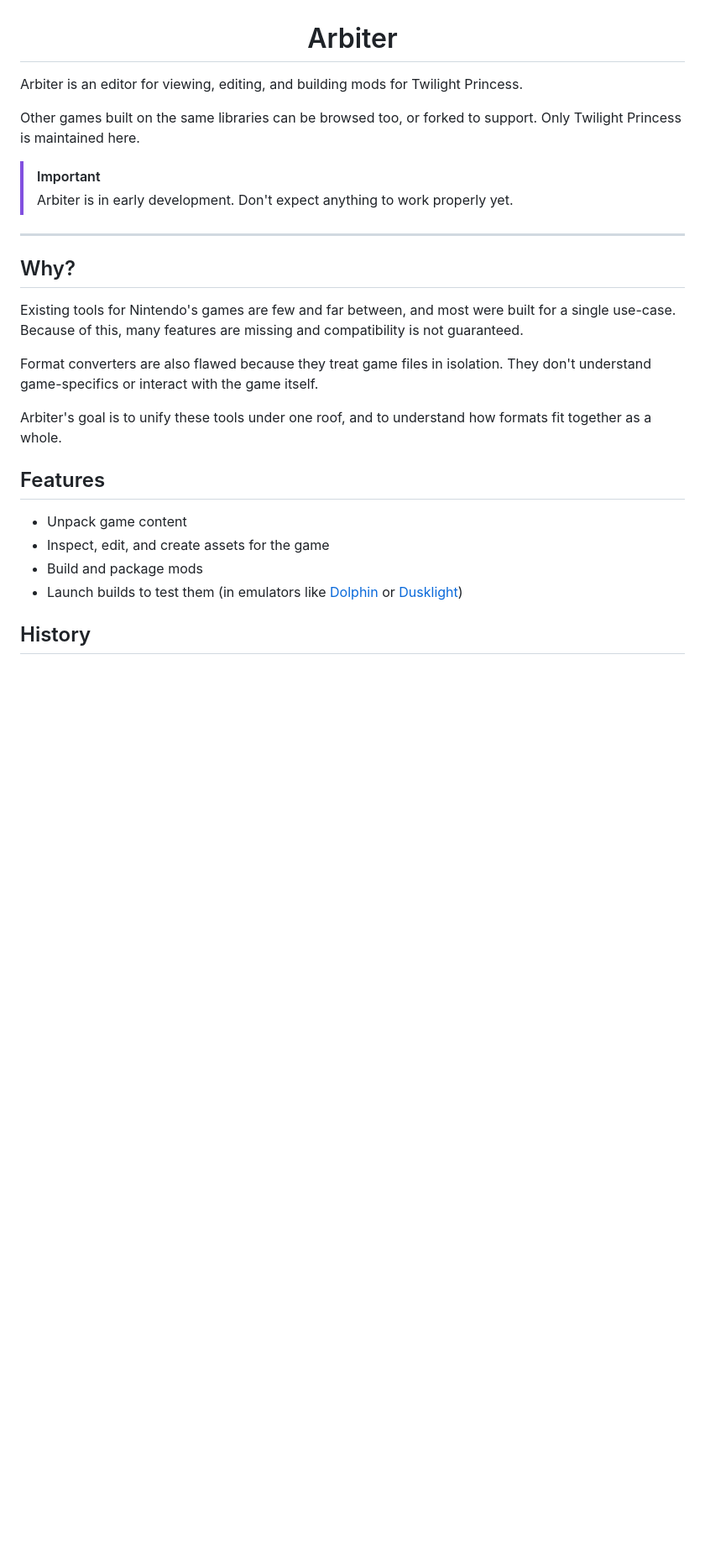
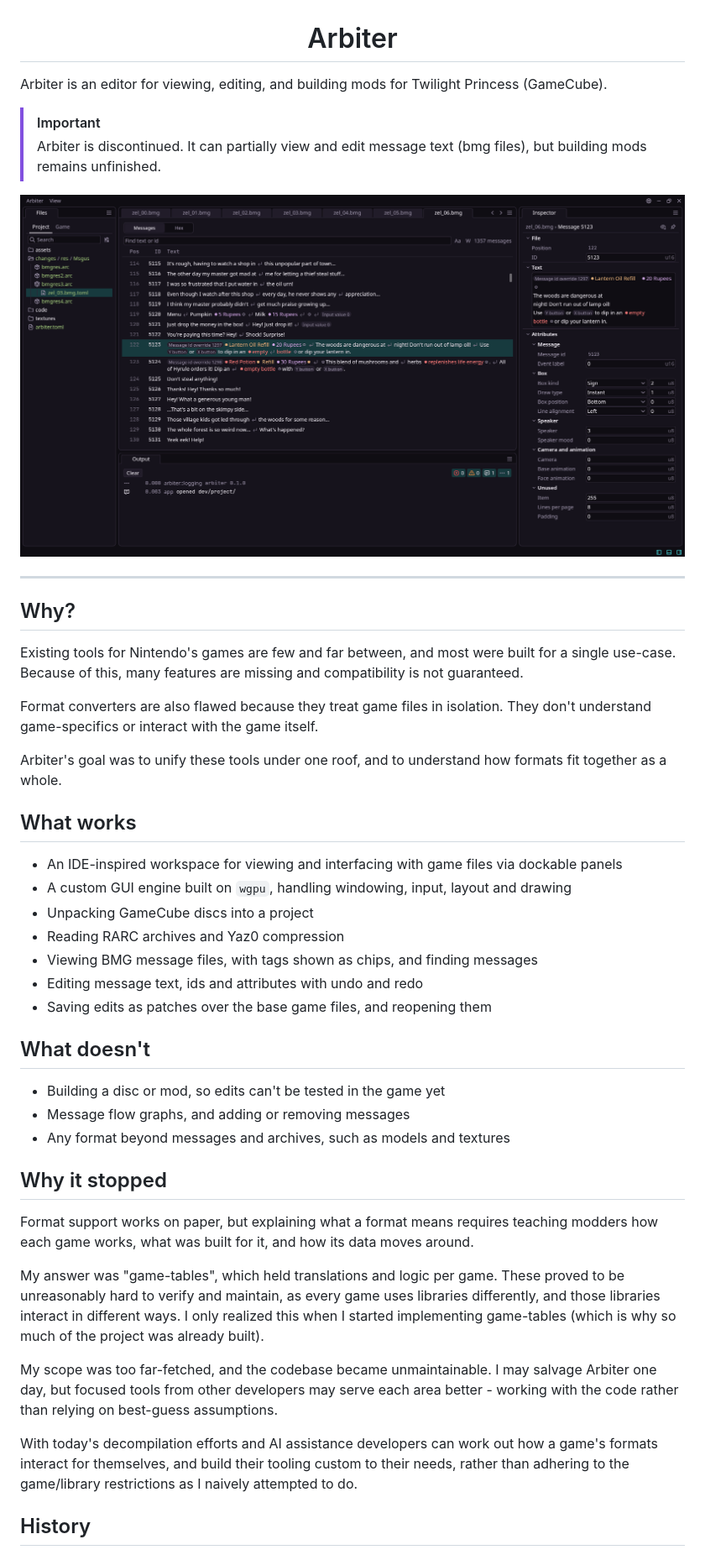
Before and after one commit to 3e2j/Arbiter, a Markdown page: README.md, the part around one of its changes. Shown at 84% size. GitHub-like rendering; pictures changed too: assets/screenshot.png (added); blank space fills up the shorter version.

Commit message:
docs: project sunset

```diff
--- a/README.md
+++ b/README.md
@@ -4,12 +4,12 @@
 
 </div>
 
-Arbiter is an editor for viewing, editing, and building mods for Twilight Princess.
-
-Other games built on the same libraries can be browsed too, or forked to support. Only Twilight Princess is maintained here.
+Arbiter is an editor for viewing, editing, and building mods for Twilight Princess (GameCube).
 
 > [!IMPORTANT]
-> Arbiter is in early development. Don't expect anything to work properly yet.
+> Arbiter is discontinued. It can partially view and edit message text (bmg files), but building mods remains unfinished.
+
+![Arbiter project, editing a message file](assets/screenshot.png)
 
 ---
 
@@ -20,12 +20,37 @@ Because of this, many features are missing and compatibility is not guaranteed.
 Format converters are also flawed because they treat game files in isolation. They don't understand
 game-specifics or interact with the game itself.
 
-Arbiter's goal is to unify these tools under one roof, and to understand how formats fit together as a whole.
+Arbiter's goal was to unify these tools under one roof, and to understand how formats fit together as a whole.
 
-## Features
-- Unpack game content
-- Inspect, edit, and create assets for the game
-- Build and package mods
-- Launch builds to test them (in emulators like [Dolphin](https://dolphin-emu.org/) or [Dusklight](https://twilitrealm.dev/))
+## What works
+- An IDE-inspired workspace for viewing and interfacing with game files via dockable panels
+- A custom GUI engine built on `wgpu`, handling windowing, input, layout and drawing
+- Unpacking GameCube discs into a project
+- Reading RARC archives and Yaz0 compression
+- Viewing BMG message files, with tags shown as chips, and finding messages
+- Editing message text, ids and attributes with undo and redo
+- Saving edits as patches over the base game files, and reopening them
+
+## What doesn't
+- Building a disc or mod, so edits can't be tested in the game yet
+- Message flow graphs, and adding or removing messages
+- Any format beyond messages and archives, such as models and textures
+
+## Why it stopped
+Format support works on paper, but explaining what a format means requires teaching modders how each game
+works, what was built for it, and how its data moves around.
+
+My answer was "game-tables", which held translations and logic per game. These proved to be unreasonably hard
+to verify and maintain, as every game uses libraries differently, and those libraries interact in different
+ways. I only realized this when I started implementing game-tables (which is why so much of the project was
+already built).
+
+My scope was too far-fetched, and the codebase became unmaintainable. I may salvage Arbiter one day, but
+focused tools from other developers may serve each area better - working with the code rather than relying
+on best-guess assumptions.
+
+With today's decompilation efforts and AI assistance developers can work out how a game's formats interact for
+themselves, and build their tooling custom to their needs, rather than adhering to the game/library restrictions
+as I naively attempted to do.
 
 ## History
```
Also changed, not shown: other parts of README.md (+7 -3 lines).
